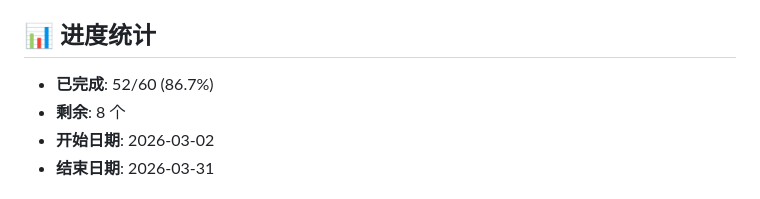
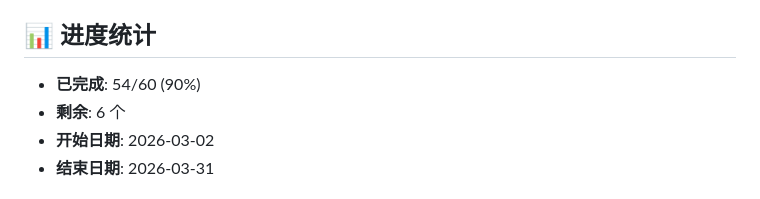
Before and after one commit to zhanggefei/opendashboard, a Markdown page: 30day_plan.md, the part around the change. Rendered like a GitHub page.

```diff
--- a/30day_plan.md
+++ b/30day_plan.md
@@ -187,8 +187,8 @@
 - 状态：⏳ 待执行
 
 ## 📊 进度统计
-- **已完成**: 52/60 (86.7%)
-- **剩余**: 8 个
+- **已完成**: 54/60 (90%)
+- **剩余**: 6 个
 - **开始日期**: 2026-03-02
 - **结束日期**: 2026-03-31
 
```
Also changed, not shown: docs/USER_DOC.md (added, +299 -0 lines).
